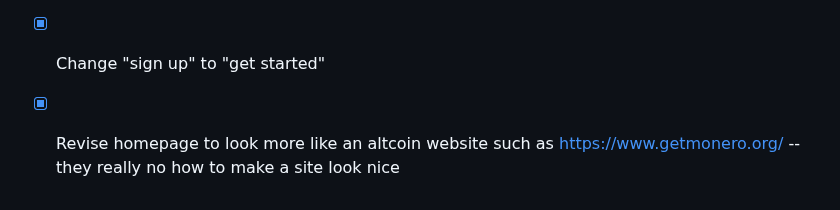
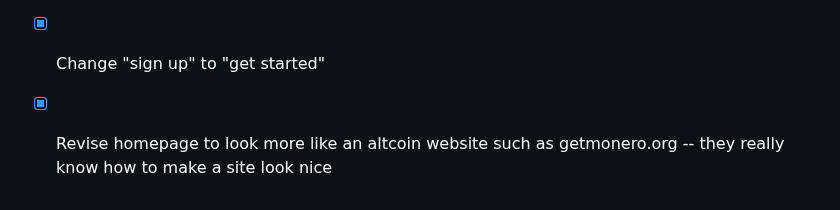
Before and after one commit to supertestnet/superstore, a Markdown page: README.md, the part around the change. Drawn GitHub-style.

```diff
--- a/README.md
+++ b/README.md
@@ -66,4 +66,4 @@ Not sure. Usually after I get a project to a state like this one is in I abandon
 - [x] Portable shipping status -- previously when you click Shipped on an order, Magic Webstore stored the fact that you shipped that product in your browser's local storage. If you did that on your computer and then went to manage your store on your phone, your phone wouldn't know you shipped the product, so it would still show it as needing to be shipped. (Unless the money went into a bitcoin address and then you withdrew it.) Now I made it so that when you click Shipped on an order, Magic Webstore sends a dm that references the shipped order in a tag, and then if you switch devices Magic Webstore can load those dms and thus know which orders you shipped.
 - [x] Better error handling -- sometimes mempool.space's api starts rate-limiting you, which causes errors, which can stop the page from running. Worst case scenario: you just paid for an order when the page crashes and you lose your money forever.
 - [x] Change "sign up" to "get started"
-- [x] Revise homepage to look more like an altcoin website such as https://www.getmonero.org/ -- they really no how to make a site look nice
+- [x] Revise homepage to look more like an altcoin website such as getmonero.org -- they really know how to make a site look nice
```
